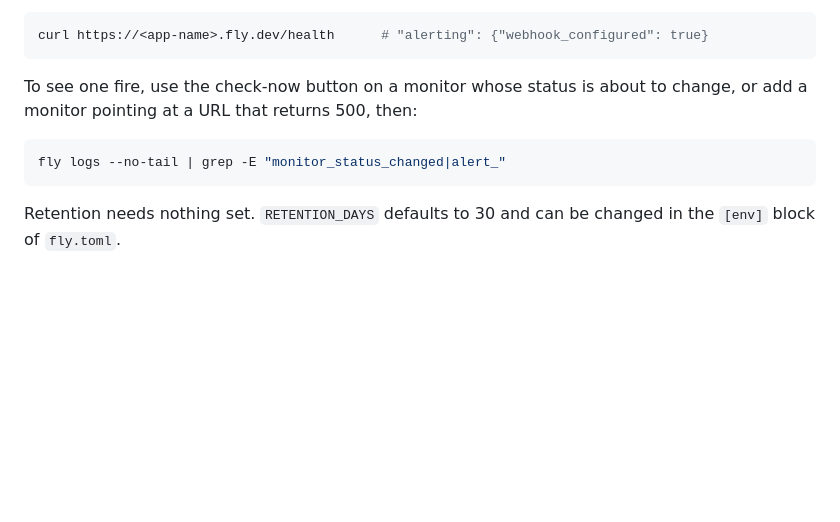
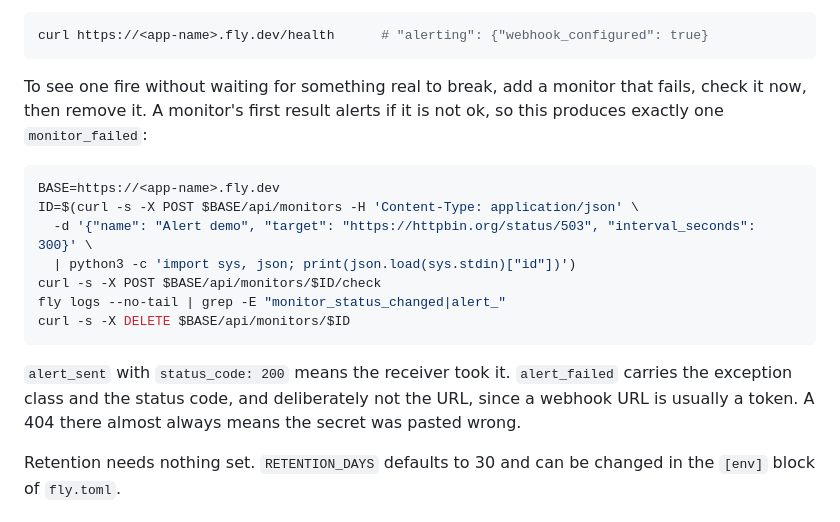
Before and after one commit to alexander-constanza/apihealthchecker, a Markdown page: DEPLOY.md, the part around the change. GitHub-like rendering; blank space fills up the shorter version.

````diff
--- a/DEPLOY.md
+++ b/DEPLOY.md
@@ -166,12 +166,24 @@ Setting a secret restarts the machine. Confirm it took, without exposing it:
 curl https://<app-name>.fly.dev/health      # "alerting": {"webhook_configured": true}
 ```
 
-To see one fire, use the check-now button on a monitor whose status is about to
-change, or add a monitor pointing at a URL that returns 500, then:
+To see one fire without waiting for something real to break, add a monitor
+that fails, check it now, then remove it. A monitor's first result alerts if it
+is not ok, so this produces exactly one `monitor_failed`:
 
 ```bash
+BASE=https://<app-name>.fly.dev
+ID=$(curl -s -X POST $BASE/api/monitors -H 'Content-Type: application/json' \
+  -d '{"name": "Alert demo", "target": "https://httpbin.org/status/503", "interval_seconds": 300}' \
+  | python3 -c 'import sys, json; print(json.load(sys.stdin)["id"])')
+curl -s -X POST $BASE/api/monitors/$ID/check
 fly logs --no-tail | grep -E "monitor_status_changed|alert_"
+curl -s -X DELETE $BASE/api/monitors/$ID
 ```
+
+`alert_sent` with `status_code: 200` means the receiver took it. `alert_failed`
+carries the exception class and the status code, and deliberately not the URL,
+since a webhook URL is usually a token. A 404 there almost always means the
+secret was pasted wrong.
 
 Retention needs nothing set. `RETENTION_DAYS` defaults to 30 and can be changed
 in the `[env]` block of `fly.toml`.
````
Also changed, not shown: README.md (+19 -4 lines).
